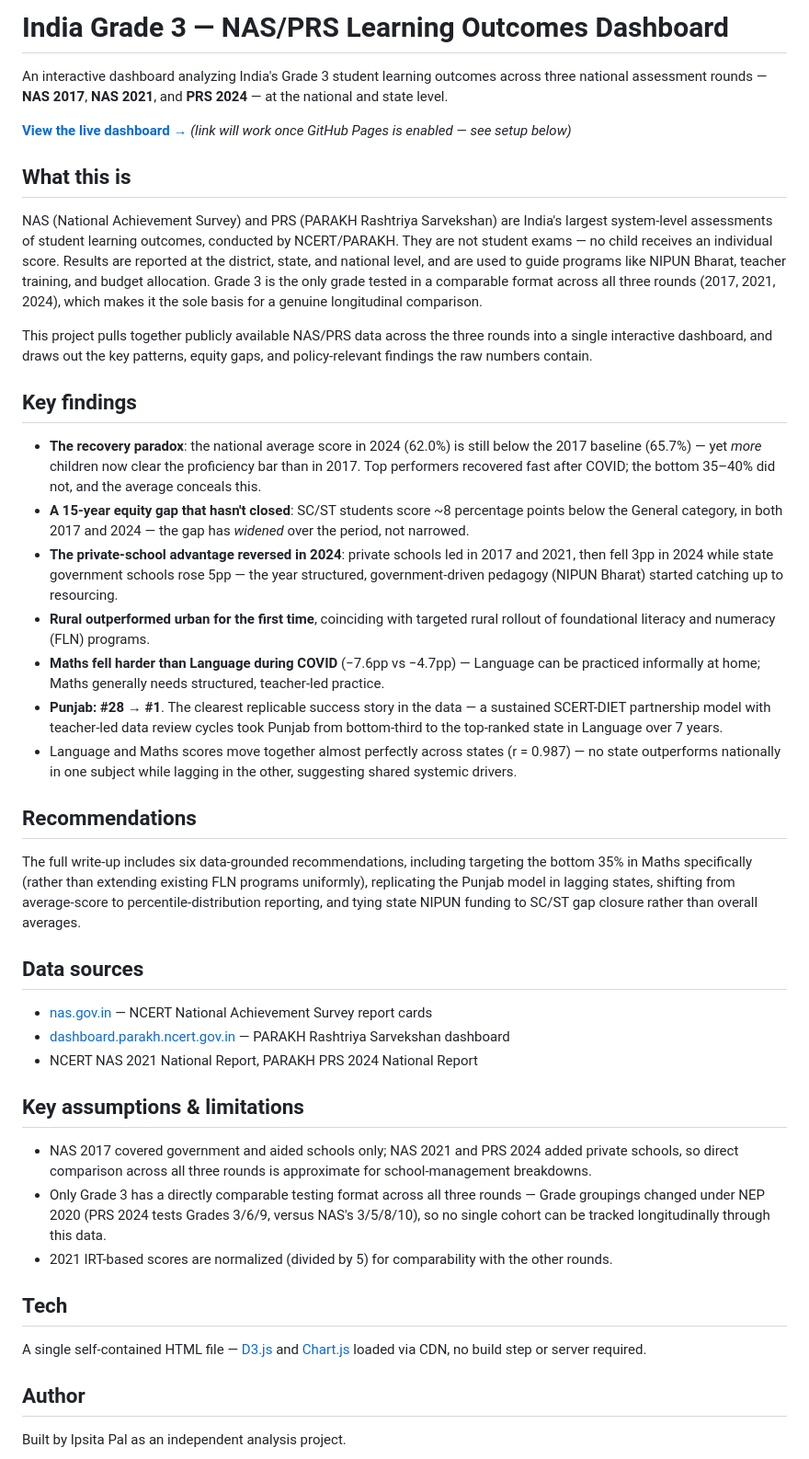
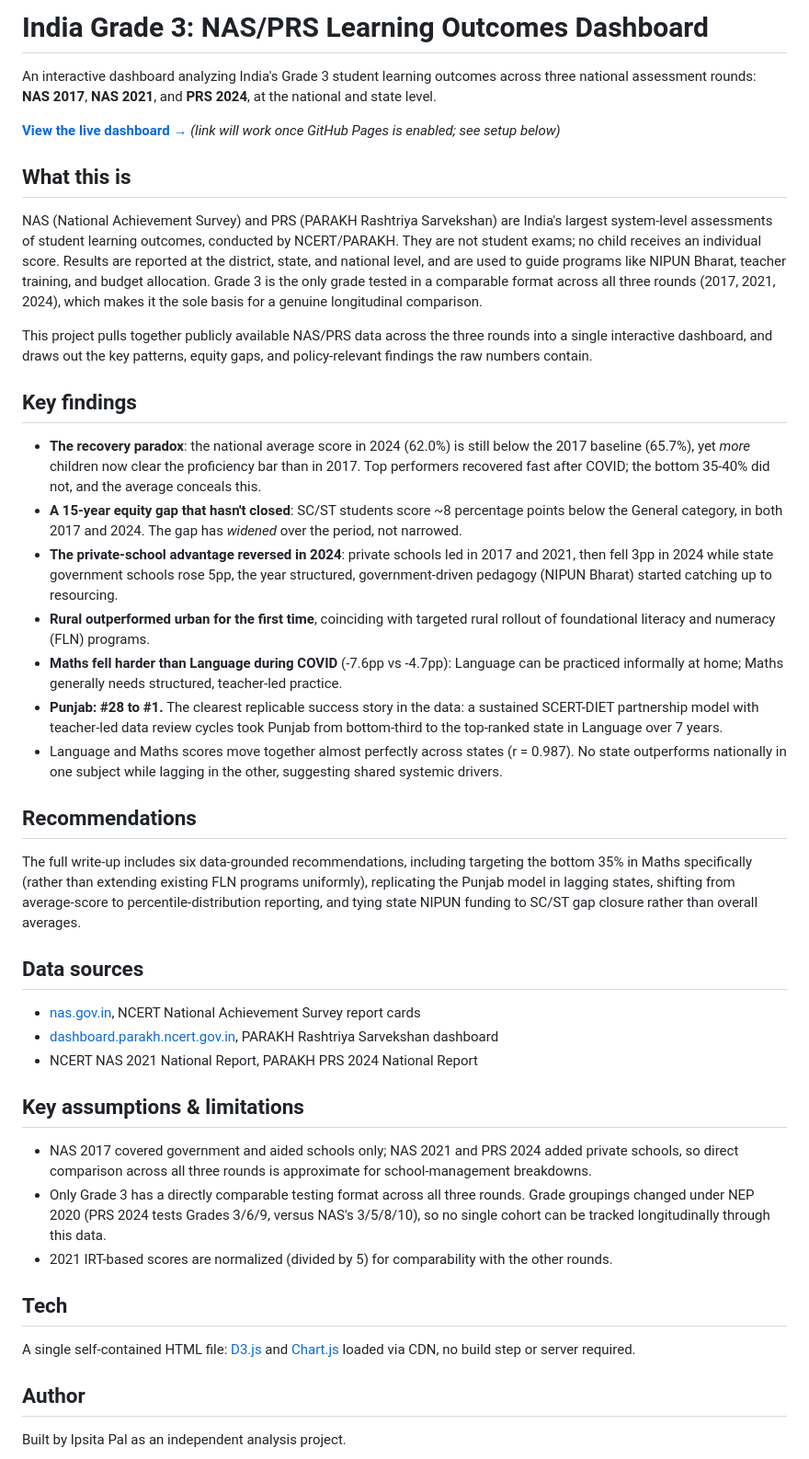
Before and after one commit to Ipsy05/nas-prs-dashboard, a Markdown page: README.md, the part around the change. Shown at 92% size. GitHub-like rendering.

```diff
--- a/README.md
+++ b/README.md
@@ -1,24 +1,24 @@
-# India Grade 3 — NAS/PRS Learning Outcomes Dashboard
+# India Grade 3: NAS/PRS Learning Outcomes Dashboard
 
-An interactive dashboard analyzing India's Grade 3 student learning outcomes across three national assessment rounds — **NAS 2017**, **NAS 2021**, and **PRS 2024** — at the national and state level.
+An interactive dashboard analyzing India's Grade 3 student learning outcomes across three national assessment rounds: **NAS 2017**, **NAS 2021**, and **PRS 2024**, at the national and state level.
 
-**[View the live dashboard →](#)** *(link will work once GitHub Pages is enabled — see setup below)*
+**[View the live dashboard →](#)** *(link will work once GitHub Pages is enabled; see setup below)*
 
 ## What this is
 
-NAS (National Achievement Survey) and PRS (PARAKH Rashtriya Sarvekshan) are India's largest system-level assessments of student learning outcomes, conducted by NCERT/PARAKH. They are not student exams — no child receives an individual score. Results are reported at the district, state, and national level, and are used to guide programs like NIPUN Bharat, teacher training, and budget allocation. Grade 3 is the only grade tested in a comparable format across all three rounds (2017, 2021, 2024), which makes it the sole basis for a genuine longitudinal comparison.
+NAS (National Achievement Survey) and PRS (PARAKH Rashtriya Sarvekshan) are India's largest system-level assessments of student learning outcomes, conducted by NCERT/PARAKH. They are not student exams; no child receives an individual score. Results are reported at the district, state, and national level, and are used to guide programs like NIPUN Bharat, teacher training, and budget allocation. Grade 3 is the only grade tested in a comparable format across all three rounds (2017, 2021, 2024), which makes it the sole basis for a genuine longitudinal comparison.
 
 This project pulls together publicly available NAS/PRS data across the three rounds into a single interactive dashboard, and draws out the key patterns, equity gaps, and policy-relevant findings the raw numbers contain.
 
 ## Key findings
 
-- **The recovery paradox**: the national average score in 2024 (62.0%) is still below the 2017 baseline (65.7%) — yet *more* children now clear the proficiency bar than in 2017. Top performers recovered fast after COVID; the bottom 35–40% did not, and the average conceals this.
-- **A 15-year equity gap that hasn't closed**: SC/ST students score ~8 percentage points below the General category, in both 2017 and 2024 — the gap has *widened* over the period, not narrowed.
-- **The private-school advantage reversed in 2024**: private schools led in 2017 and 2021, then fell 3pp in 2024 while state government schools rose 5pp — the year structured, government-driven pedagogy (NIPUN Bharat) started catching up to resourcing.
+- **The recovery paradox**: the national average score in 2024 (62.0%) is still below the 2017 baseline (65.7%), yet *more* children now clear the proficiency bar than in 2017. Top performers recovered fast after COVID; the bottom 35-40% did not, and the average conceals this.
+- **A 15-year equity gap that hasn't closed**: SC/ST students score ~8 percentage points below the General category, in both 2017 and 2024. The gap has *widened* over the period, not narrowed.
+- **The private-school advantage reversed in 2024**: private schools led in 2017 and 2021, then fell 3pp in 2024 while state government schools rose 5pp, the year structured, government-driven pedagogy (NIPUN Bharat) started catching up to resourcing.
 - **Rural outperformed urban for the first time**, coinciding with targeted rural rollout of foundational literacy and numeracy (FLN) programs.
-- **Maths fell harder than Language during COVID** (−7.6pp vs −4.7pp) — Language can be practiced informally at home; Maths generally needs structured, teacher-led practice.
-- **Punjab: #28 → #1**. The clearest replicable success story in the data — a sustained SCERT-DIET partnership model with teacher-led data review cycles took Punjab from bottom-third to the top-ranked state in Language over 7 years.
-- Language and Maths scores move together almost perfectly across states (r = 0.987) — no state outperforms nationally in one subject while lagging in the other, suggesting shared systemic drivers.
+- **Maths fell harder than Language during COVID** (-7.6pp vs -4.7pp): Language can be practiced informally at home; Maths generally needs structured, teacher-led practice.
+- **Punjab: #28 to #1.** The clearest replicable success story in the data: a sustained SCERT-DIET partnership model with teacher-led data review cycles took Punjab from bottom-third to the top-ranked state in Language over 7 years.
+- Language and Maths scores move together almost perfectly across states (r = 0.987). No state outperforms nationally in one subject while lagging in the other, suggesting shared systemic drivers.
 
 ## Recommendations
 
@@ -26,19 +26,19 @@ The full write-up includes six data-grounded recommendations, including targetin
 
 ## Data sources
 
-- [nas.gov.in](https://nas.gov.in) — NCERT National Achievement Survey report cards
-- [dashboard.parakh.ncert.gov.in](https://dashboard.parakh.ncert.gov.in) — PARAKH Rashtriya Sarvekshan dashboard
+- [nas.gov.in](https://nas.gov.in), NCERT National Achievement Survey report cards
+- [dashboard.parakh.ncert.gov.in](https://dashboard.parakh.ncert.gov.in), PARAKH Rashtriya Sarvekshan dashboard
 - NCERT NAS 2021 National Report, PARAKH PRS 2024 National Report
 
 ## Key assumptions & limitations
 
 - NAS 2017 covered government and aided schools only; NAS 2021 and PRS 2024 added private schools, so direct comparison across all three rounds is approximate for school-management breakdowns.
-- Only Grade 3 has a directly comparable testing format across all three rounds — Grade groupings changed under NEP 2020 (PRS 2024 tests Grades 3/6/9, versus NAS's 3/5/8/10), so no single cohort can be tracked longitudinally through this data.
+- Only Grade 3 has a directly comparable testing format across all three rounds. Grade groupings changed under NEP 2020 (PRS 2024 tests Grades 3/6/9, versus NAS's 3/5/8/10), so no single cohort can be tracked longitudinally through this data.
 - 2021 IRT-based scores are normalized (divided by 5) for comparability with the other rounds.
 
 ## Tech
 
-A single self-contained HTML file — [D3.js](https://d3js.org/) and [Chart.js](https://www.chartjs.org/) loaded via CDN, no build step or server required.
+A single self-contained HTML file: [D3.js](https://d3js.org/) and [Chart.js](https://www.chartjs.org/) loaded via CDN, no build step or server required.
 
 ## Author
 
```
